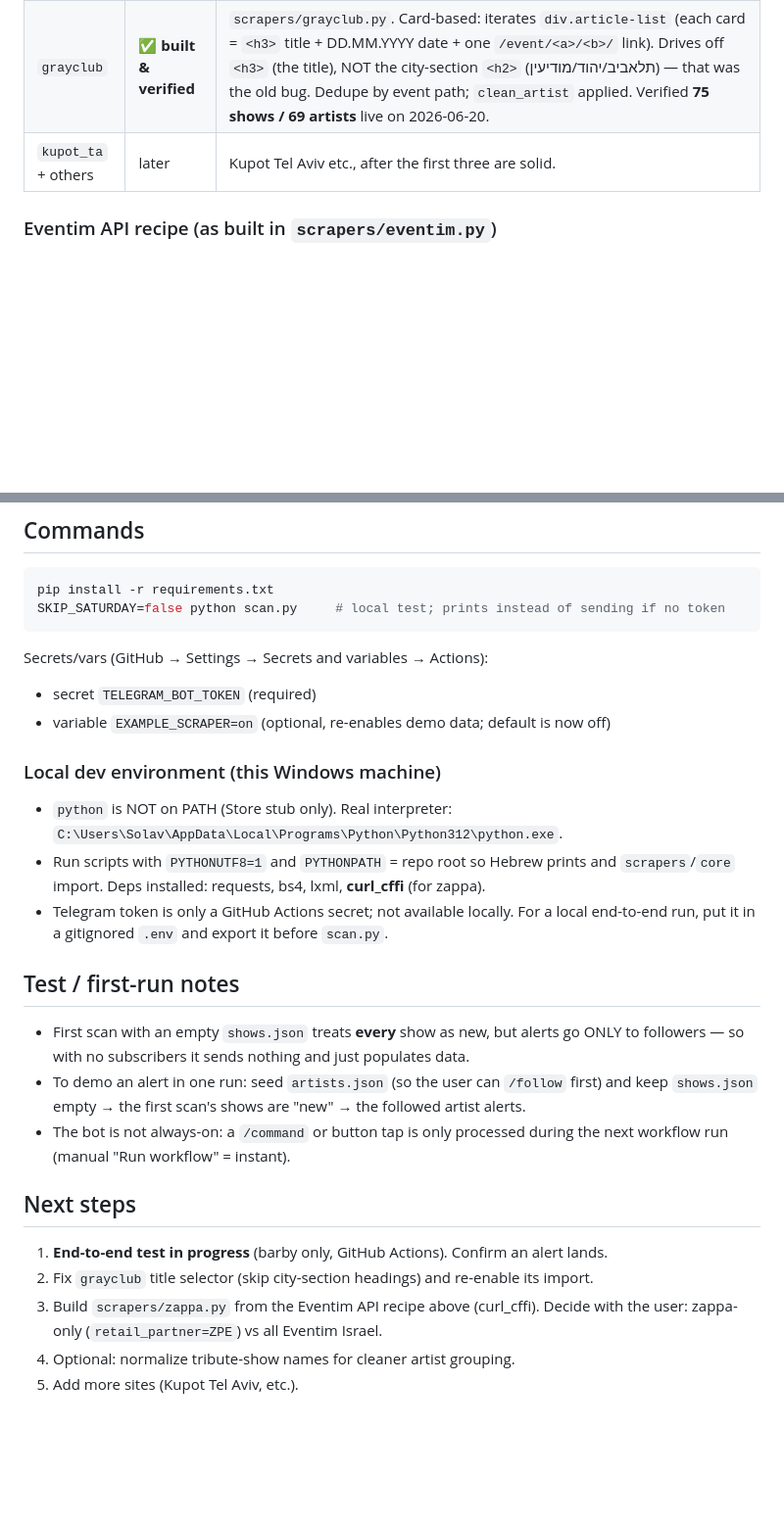
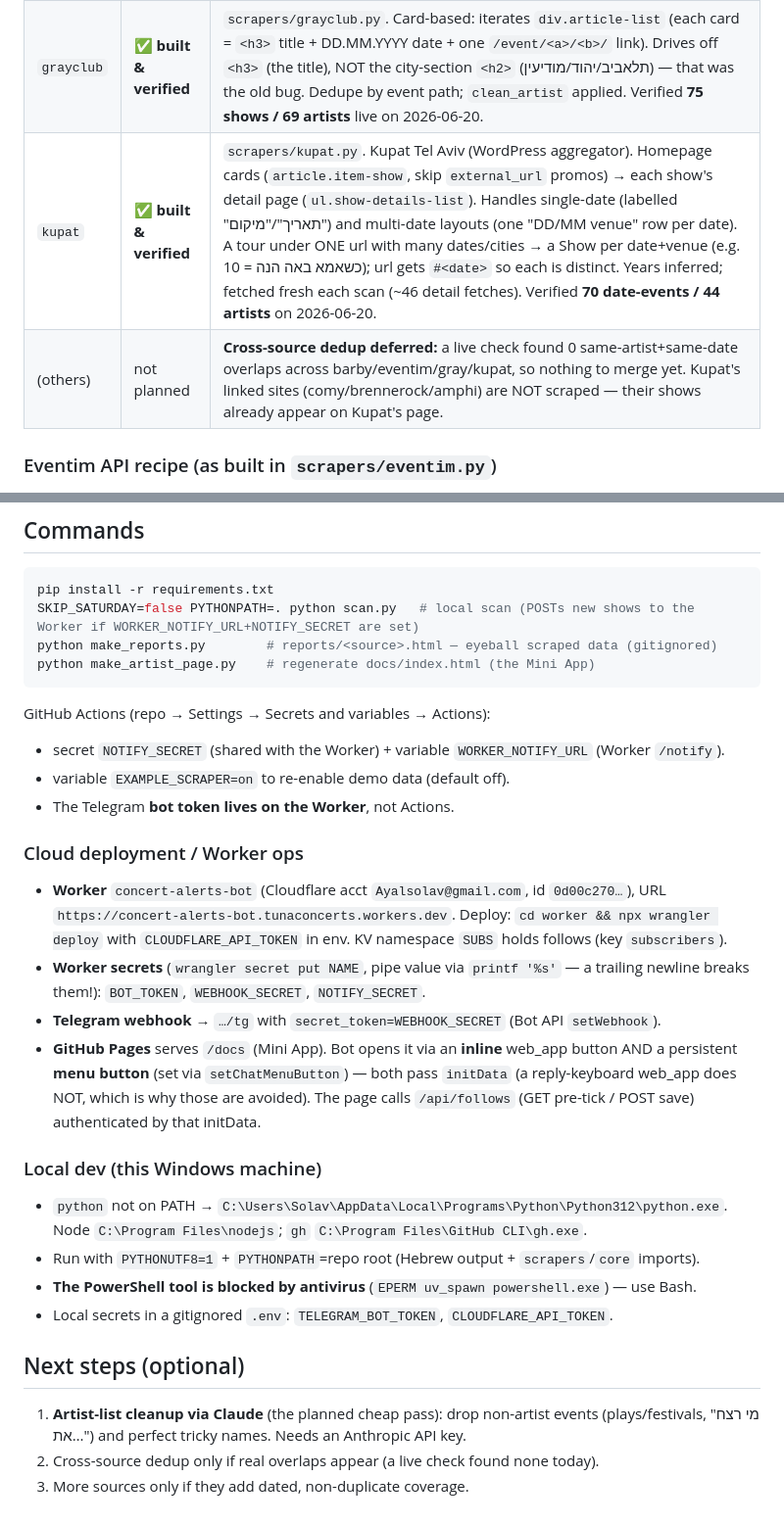
Before and after one commit to AYALSO/concert-alerts, a Markdown page: CLAUDE.md, 2 parts joined by grey strips. Shown at 98% size. GitHub-like rendering; blank space fills up the shorter version.

Commit message:
Docs: update CLAUDE.md for Worker bot + Mini App + kupat architecture
Co-Authored-By: Claude Opus 4.8 (1M context) <noreply@anthropic.com>

````diff
--- a/CLAUDE.md
+++ b/CLAUDE.md
@@ -43,7 +56,8 @@ Each site = one module subclassing `Scraper` (see `scrapers/base.py`), returning
 | `barby` | ✅ **built & verified** | `scrapers/barby.py`. Not HTML — hits the JSON API `GET https://barby.co.il/api/shows/find` → `returnShow.show[]` (`showId`, `showName`, `showDate` DD/MM/YYYY, `showTime`). Behind Cloudflare: must send full browser headers (UA + **Origin/Referer** are the key). URL = `https://www.barby.co.il/show/<showId>`. Artist name is cleaned via `core/artist_names.clean_artist`; full title kept in `Show.title`. Verified **78 shows / 52 artists** live on 2026-06-20. |
 | `eventim` | ✅ **built & verified** | `scrapers/eventim.py`. Covers zappa-club **and all Eventim Israel venues** (זאפה, היכל התרבות, אמפי קיסריה, …). zappa-club is an Eventim white-label; both block plain HTTP at the TLS layer → use `curl_cffi` `impersonate="chrome"`. Reads the Eventim API (recipe below); `attractions[0].name` is already a clean artist. Verified **269 shows / 155 artists** live on 2026-06-20. |
 | `grayclub` | ✅ **built & verified** | `scrapers/grayclub.py`. Card-based: iterates `div.article-list` (each card = `<h3>` title + DD.MM.YYYY date + one `/event/<a>/<b>/` link). Drives off `<h3>` (the title), NOT the city-section `<h2>` (תלאביב/יהוד/מודיעין) — that was the old bug. Dedupe by event path; `clean_artist` applied. Verified **75 shows / 69 artists** live on 2026-06-20. |
-| `kupot_ta` + others | later | Kupot Tel Aviv etc., after the first three are solid. |
+| `kupat` | ✅ **built & verified** | `scrapers/kupat.py`. Kupat Tel Aviv (WordPress aggregator). Homepage cards (`article.item-show`, skip `external_url` promos) → each show's detail page (`ul.show-details-list`). Handles single-date (labelled "תאריך"/"מיקום") and multi-date layouts (one "DD/MM venue" row per date). A tour under ONE url with many dates/cities → a Show per date+venue (e.g. כשאמא באה הנה = 10); url gets `#<date>` so each is distinct. Years inferred; fetched fresh each scan (~46 detail fetches). Verified **70 date-events / 44 artists** on 2026-06-20. |
+| (others) | not planned | **Cross-source dedup deferred:** a live check found 0 same-artist+same-date overlaps across barby/eventim/gray/kupat, so nothing to merge yet. Kupat's linked sites (comy/brennerock/amphi) are NOT scraped — their shows already appear on Kupat's page. |
 
 ### Eventim API recipe (as built in `scrapers/eventim.py`)
 Fetch with `curl_cffi` (`requests.get(url, impersonate="chrome")`) — plain `requests` is reset at the edge.
@@ -72,32 +86,36 @@ Fetch with `curl_cffi` (`requests.get(url, impersonate="chrome")`) — plain `re
 ## Commands
 ```bash
 pip install -r requirements.txt
-SKIP_SATURDAY=false python scan.py     # local test; prints instead of sending if no token
+SKIP_SATURDAY=false PYTHONPATH=. python scan.py   # local scan (POSTs new shows to the Worker if WORKER_NOTIFY_URL+NOTIFY_SECRET are set)
+python make_reports.py        # reports/<source>.html — eyeball scraped data (gitignored)
+python make_artist_page.py    # regenerate docs/index.html (the Mini App)
 ```
-Secrets/vars (GitHub → Settings → Secrets and variables → Actions):
-- secret `TELEGRAM_BOT_TOKEN` (required)
-- variable `EXAMPLE_SCRAPER=on` (optional, re-enables demo data; default is now off)
+GitHub Actions (repo → Settings → Secrets and variables → Actions):
+- secret `NOTIFY_SECRET` (shared with the Worker) + variable `WORKER_NOTIFY_URL` (Worker `/notify`).
+- variable `EXAMPLE_SCRAPER=on` to re-enable demo data (default off).
+- The Telegram **bot token lives on the Worker**, not Actions.
 
-### Local dev environment (this Windows machine)
-- `python` is NOT on PATH (Store stub only). Real interpreter:
-  `C:\Users\Solav\AppData\Local\Programs\Python\Python312\python.exe`.
-- Run scripts with `PYTHONUTF8=1` and `PYTHONPATH` = repo root so Hebrew prints and
-  `scrapers`/`core` import. Deps installed: requests, bs4, lxml, **curl_cffi** (for zappa).
-- Telegram token is only a GitHub Actions secret; not available locally. For a local
-  end-to-end run, put it in a gitignored `.env` and export it before `scan.py`.
+### Cloud deployment / Worker ops
+- **Worker** `concert-alerts-bot` (Cloudflare acct `Ayalsolav@gmail.com`, id `0d00c270…`),
+  URL `https://concert-alerts-bot.tunaconcerts.workers.dev`. Deploy: `cd worker && npx wrangler deploy`
+  with `CLOUDFLARE_API_TOKEN` in env. KV namespace `SUBS` holds follows (key `subscribers`).
+- **Worker secrets** (`wrangler secret put NAME`, pipe value via `printf '%s'` — a trailing
+  newline breaks them!): `BOT_TOKEN`, `WEBHOOK_SECRET`, `NOTIFY_SECRET`.
+- **Telegram webhook** → `…/tg` with `secret_token=WEBHOOK_SECRET` (Bot API `setWebhook`).
+- **GitHub Pages** serves `/docs` (Mini App). Bot opens it via an **inline** web_app button
+  AND a persistent **menu button** (set via `setChatMenuButton`) — both pass `initData`
+  (a reply-keyboard web_app does NOT, which is why those are avoided). The page calls
+  `/api/follows` (GET pre-tick / POST save) authenticated by that initData.
 
-## Test / first-run notes
-- First scan with an empty `shows.json` treats **every** show as new, but alerts go
-  ONLY to followers — so with no subscribers it sends nothing and just populates data.
-- To demo an alert in one run: seed `artists.json` (so the user can `/follow` first) and
-  keep `shows.json` empty → the first scan's shows are "new" → the followed artist alerts.
-- The bot is not always-on: a `/command` or button tap is only processed during the next
-  workflow run (manual "Run workflow" = instant).
+### Local dev (this Windows machine)
+- `python` not on PATH → `C:\Users\Solav\AppData\Local\Programs\Python\Python312\python.exe`.
+  Node `C:\Program Files\nodejs`; `gh` `C:\Program Files\GitHub CLI\gh.exe`.
+- Run with `PYTHONUTF8=1` + `PYTHONPATH`=repo root (Hebrew output + `scrapers`/`core` imports).
+- **The PowerShell tool is blocked by antivirus** (`EPERM uv_spawn powershell.exe`) — use Bash.
+- Local secrets in a gitignored `.env`: `TELEGRAM_BOT_TOKEN`, `CLOUDFLARE_API_TOKEN`.
 
-## Next steps
-1. **End-to-end test in progress** (barby only, GitHub Actions). Confirm an alert lands.
-2. Fix `grayclub` title selector (skip city-section headings) and re-enable its import.
-3. Build `scrapers/zappa.py` from the Eventim API recipe above (curl_cffi). Decide with
-   the user: zappa-only (`retail_partner=ZPE`) vs all Eventim Israel.
-4. Optional: normalize tribute-show names for cleaner artist grouping.
-5. Add more sites (Kupot Tel Aviv, etc.).
+## Next steps (optional)
+1. **Artist-list cleanup via Claude** (the planned cheap pass): drop non-artist events
+   (plays/festivals, "מי רצח את…") and perfect tricky names. Needs an Anthropic API key.
+2. Cross-source dedup only if real overlaps appear (a live check found none today).
+3. More sources only if they add dated, non-duplicate coverage.
````
Also changed, not shown: other parts of CLAUDE.md (+33 -20 lines).
